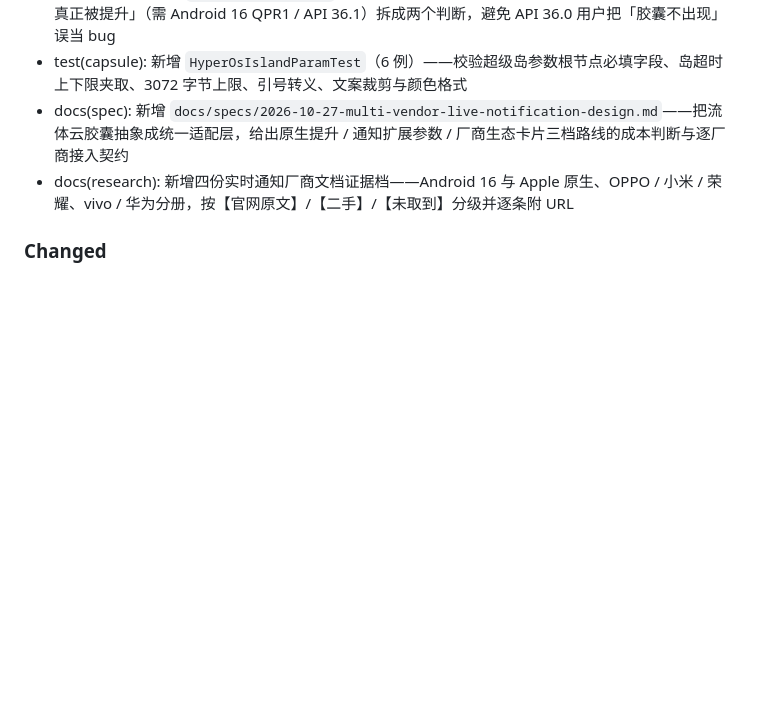
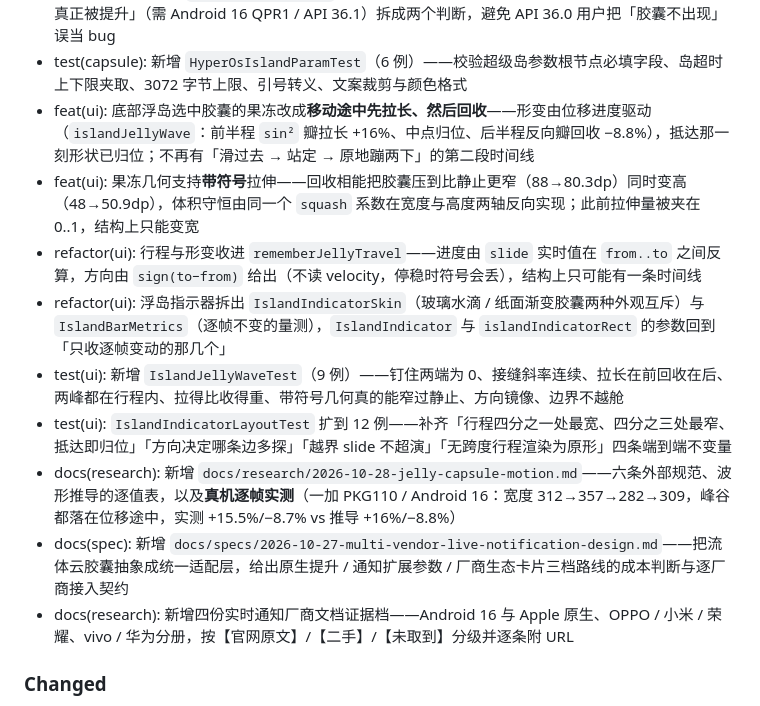
Before and after one commit to Suife-yuanxing/zhijian-schedule, a Markdown page: CHANGELOG.md, the part around the change. GitHub-like rendering; blank space fills up the shorter version.

Commit message:
docs(changelog): 补录果冻改进与原文审核条目
按 Keep a Changelog 的归类规则，把本次四条 feat/refactor/test 与两条 docs
写进 Unreleased 的 Added 段，措辞与提交信息一致。

```diff
--- a/CHANGELOG.md
+++ b/CHANGELOG.md
@@ -28,6 +28,13 @@
 - feat(capsule): 接入小米超级岛（HyperOS OS3）——按官方 `param_v2` 协议挂 `miui.focus.param` 扩展参数，无需 SDK 与额外权限；处理了 `timeout`（分钟）与 `islandTimeout`（秒）单位不同、图标走 `miui.focus.pics` Bundle 不内联、整串 3072 字节超限降级三个易错点
 - feat(capsule): 新增 `LiveSurfaceSupport` 能力探测——把「能否请求提升」（API 36 即可）与「能否真正被提升」（需 Android 16 QPR1 / API 36.1）拆成两个判断，避免 API 36.0 用户把「胶囊不出现」误当 bug
 - test(capsule): 新增 `HyperOsIslandParamTest`（6 例）——校验超级岛参数根节点必填字段、岛超时上下限夹取、3072 字节上限、引号转义、文案裁剪与颜色格式
+- feat(ui): 底部浮岛选中胶囊的果冻改成**移动途中先拉长、然后回收**——形变由位移进度驱动（`islandJellyWave`：前半程 `sin²` 瓣拉长 +16%、中点归位、后半程反向瓣回收 −8.8%），抵达那一刻形状已归位；不再有「滑过去 → 站定 → 原地蹦两下」的第二段时间线
+- feat(ui): 果冻几何支持**带符号**拉伸——回收相能把胶囊压到比静止更窄（88→80.3dp）同时变高（48→50.9dp），体积守恒由同一个 `squash` 系数在宽度与高度两轴反向实现；此前拉伸量被夹在 0..1，结构上只能变宽
+- refactor(ui): 行程与形变收进 `rememberJellyTravel`——进度由 `slide` 实时值在 `from..to` 之间反算，方向由 `sign(to−from)` 给出（不读 velocity，停稳时符号会丢），结构上只可能有一条时间线
+- refactor(ui): 浮岛指示器拆出 `IslandIndicatorSkin`（玻璃水滴 / 纸面渐变胶囊两种外观互斥）与 `IslandBarMetrics`（逐帧不变的量测），`IslandIndicator` 与 `islandIndicatorRect` 的参数回到「只收逐帧变动的那几个」
+- test(ui): 新增 `IslandJellyWaveTest`（9 例）——钉住两端为 0、接缝斜率连续、拉长在前回收在后、两峰都在行程内、拉得比收得重、带符号几何真的能窄过静止、方向镜像、边界不越舱
+- test(ui): `IslandIndicatorLayoutTest` 扩到 12 例——补齐「行程四分之一处最宽、四分之三处最窄、抵达即归位」「方向决定哪条边多探」「越界 slide 不超演」「无跨度行程渲染为原形」四条端到端不变量
+- docs(research): 新增 `docs/research/2026-10-28-jelly-capsule-motion.md`——六条外部规范、波形推导的逐值表，以及**真机逐帧实测**（一加 PKG110 / Android 16：宽度 312→357→282→309，峰谷都落在位移途中，实测 +15.5%/−8.7% vs 推导 +16%/−8.8%）
 - docs(spec): 新增 `docs/specs/2026-10-27-multi-vendor-live-notification-design.md`——把流体云胶囊抽象成统一适配层，给出原生提升 / 通知扩展参数 / 厂商生态卡片三档路线的成本判断与逐厂商接入契约
 - docs(research): 新增四份实时通知厂商文档证据档——Android 16 与 Apple 原生、OPPO / 小米 / 荣耀、vivo / 华为分册，按【官网原文】/【二手】/【未取到】分级并逐条附 URL
 
```
